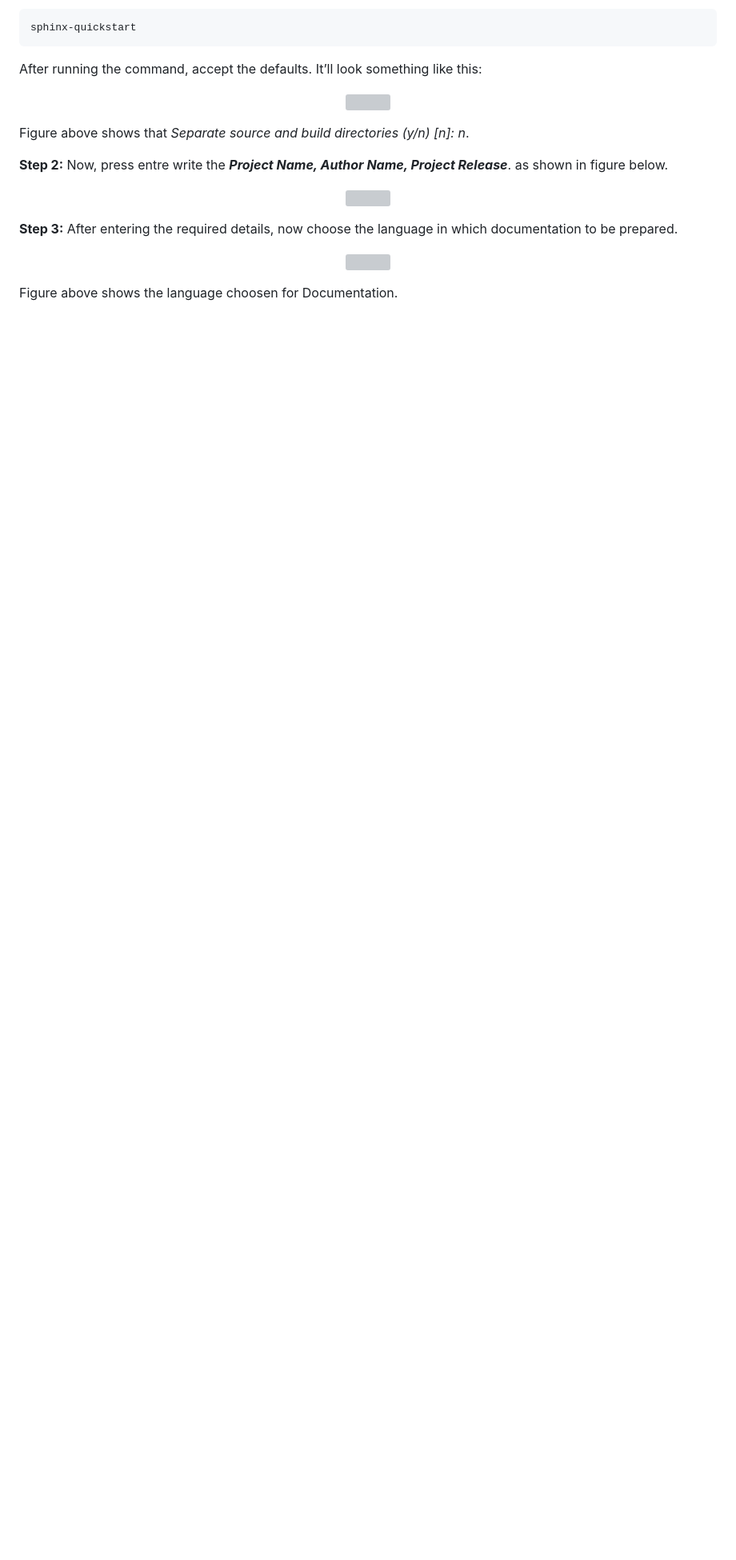
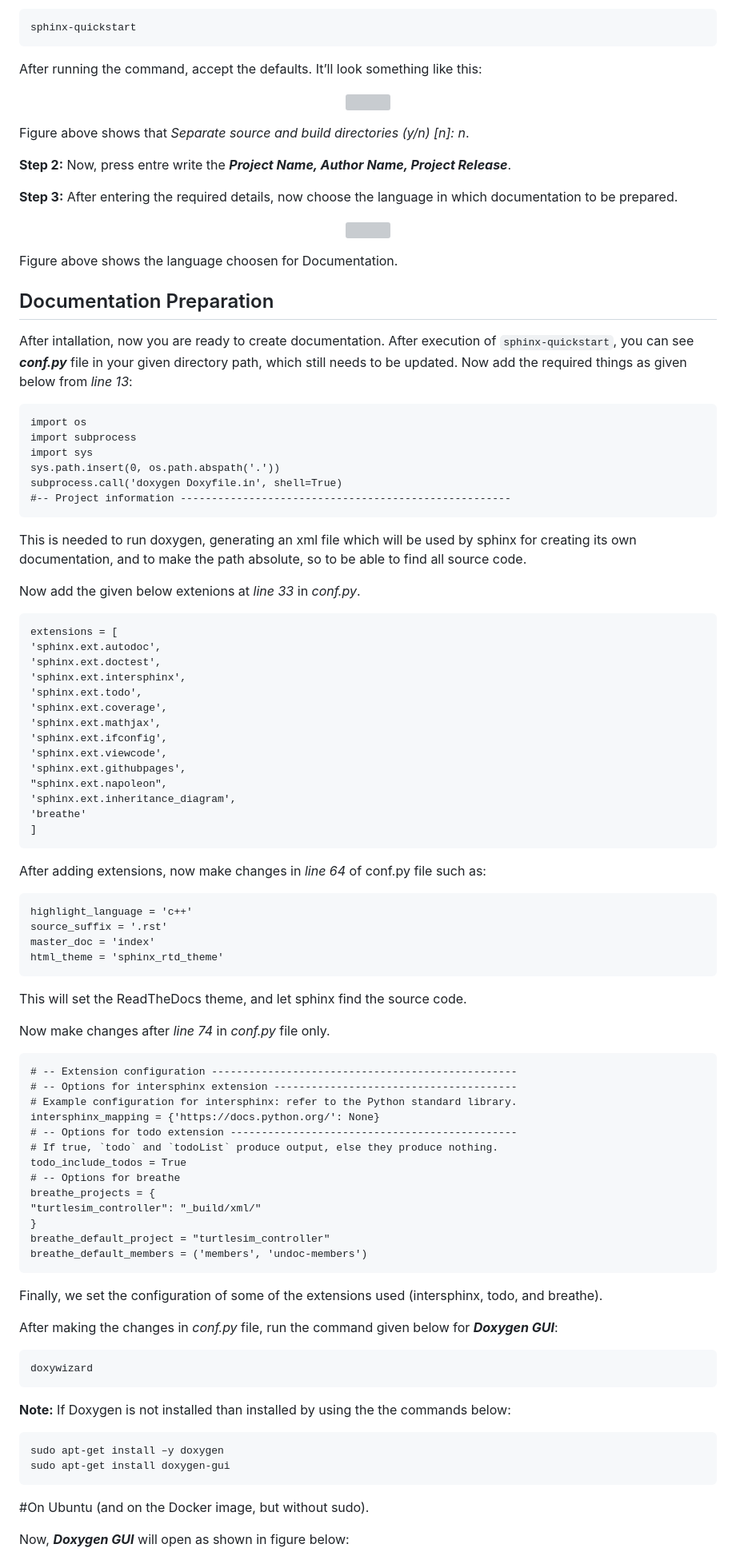
Before and after one commit to samiur154/ResearchTrack_2_Assignments_2, a Markdown page: README.md, the part around one of its changes. Shown at 80% size. Rendered like a GitHub page; blank space fills up the shorter version; grey boxes are pictures that could not be loaded.

````diff
--- a/README.md
+++ b/README.md
@@ -51,11 +51,7 @@ After running the command, accept the defaults. It’ll look something like this
 
 Figure above shows that *Separate source and build directories (y/n) [n]: n*.
 
-**Step 2:** Now, press entre write the ***Project Name, Author Name, Project Release***. as shown in figure below.
-
-<p align="center">
-  <img width="1000" height="260" src="https://github.com/samiur154/ResearchTrack_2_Assignments_2/blob/c09d92b07536971eb3f9cb57c6f8c37cf84683e7/s2.png">
-</p>
+**Step 2:** Now, press entre write the ***Project Name, Author Name, Project Release***.
 
 **Step 3:** After entering the required details, now choose the language in which documentation to be prepared.
 
@@ -64,3 +60,79 @@ Figure above shows that *Separate source and build directories (y/n) [n]: n*.
 </p>
 
 Figure above shows the language choosen for Documentation.
+
+## Documentation Preparation
+
+After intallation, now you are ready to create documentation. After execution of ```sphinx-quickstart```, you can see ***conf.py*** file in your given directory path, which still needs to be updated. Now add the required things as given below from *line 13*:
+
+```
+import os
+import subprocess
+import sys
+sys.path.insert(0, os.path.abspath('.'))
+subprocess.call('doxygen Doxyfile.in', shell=True)
+#-- Project information -----------------------------------------------------
+```
+This is needed to run doxygen, generating an xml file which will be used by sphinx for creating its own documentation, and to make the path absolute, so to be able to find all source code.
+
+Now add the given below extenions at *line 33* in *conf.py*.
+
+```
+extensions = [
+'sphinx.ext.autodoc',
+'sphinx.ext.doctest',
+'sphinx.ext.intersphinx',
+'sphinx.ext.todo',
+'sphinx.ext.coverage',
+'sphinx.ext.mathjax',
+'sphinx.ext.ifconfig',
+'sphinx.ext.viewcode',
+'sphinx.ext.githubpages',
+"sphinx.ext.napoleon",
+'sphinx.ext.inheritance_diagram',
+'breathe'
+]
+```
+After adding extensions, now make changes in *line 64* of conf.py file such as:
+```
+highlight_language = 'c++'
+source_suffix = '.rst'
+master_doc = 'index'
+html_theme = 'sphinx_rtd_theme'
+```
+This will set the ReadTheDocs theme, and let sphinx find the source code.
+
+Now make changes after *line 74* in *conf.py* file only.
+```
+# -- Extension configuration -------------------------------------------------
+# -- Options for intersphinx extension ---------------------------------------
+# Example configuration for intersphinx: refer to the Python standard library.
+intersphinx_mapping = {'https://docs.python.org/': None}
+# -- Options for todo extension ----------------------------------------------
+# If true, `todo` and `todoList` produce output, else they produce nothing.
+todo_include_todos = True
+# -- Options for breathe
+breathe_projects = {
+"turtlesim_controller": "_build/xml/"
+}
+breathe_default_project = "turtlesim_controller"
+breathe_default_members = ('members', 'undoc-members')
+```
+Finally, we set the configuration of some of the extensions used (intersphinx, todo, and
+breathe).
+
+After making the changes in *conf.py* file, run the command given below for ***Doxygen GUI***:
+```
+doxywizard
+```
+**Note:** If Doxygen is not installed than installed by using the the commands below:
+
+```
+sudo apt-get install –y doxygen
+sudo apt-get install doxygen-gui
+```
+
+#On Ubuntu (and on the Docker image, but without sudo).
+
+Now, ***Doxygen GUI*** will open as shown in figure below:
+
````
Also changed, not shown: other parts of README.md (+46 -0 lines).
